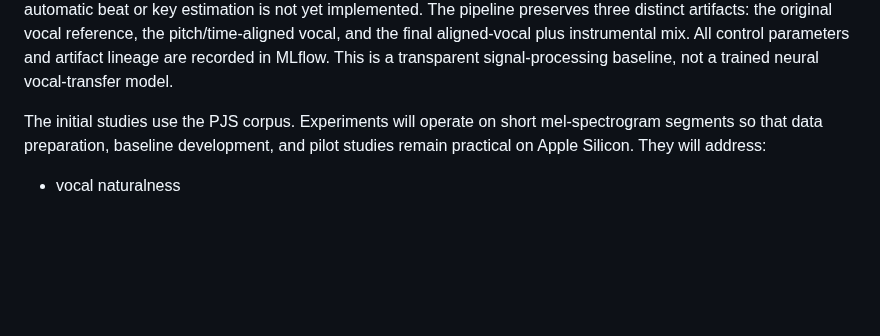
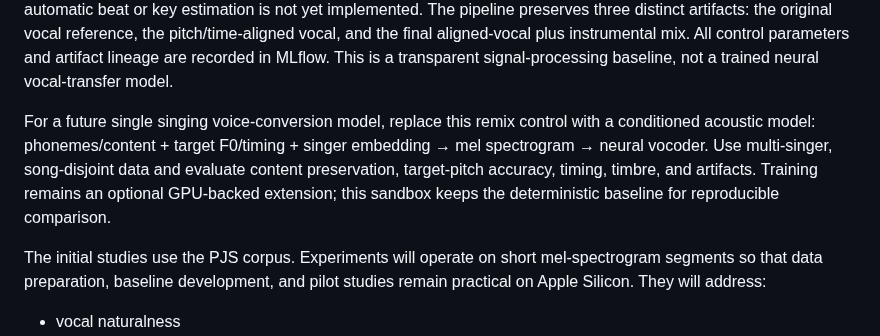
Before and after one commit to moseskim1027/singalign, a Markdown page: README.md, the part around the change. Rendered like a GitHub page; blank space fills up the shorter version.

Commit message:
Document future Study 2 voice conversion method

```diff
--- a/README.md
+++ b/README.md
@@ -77,6 +77,13 @@ vocal reference, the pitch/time-aligned vocal, and the final aligned-vocal plus
 instrumental mix. All control parameters and artifact lineage are recorded in
 MLflow. This is a transparent signal-processing baseline, not a trained neural
 vocal-transfer model.
+
+For a future single singing voice-conversion model, replace this remix control
+with a conditioned acoustic model: phonemes/content + target F0/timing + singer
+embedding → mel spectrogram → neural vocoder. Use multi-singer, song-disjoint
+data and evaluate content preservation, target-pitch accuracy, timing, timbre,
+and artifacts. Training remains an optional GPU-backed extension; this sandbox
+keeps the deterministic baseline for reproducible comparison.
 
 The initial studies use the PJS corpus. Experiments will operate on short
 mel-spectrogram segments so that data preparation, baseline development, and
```
